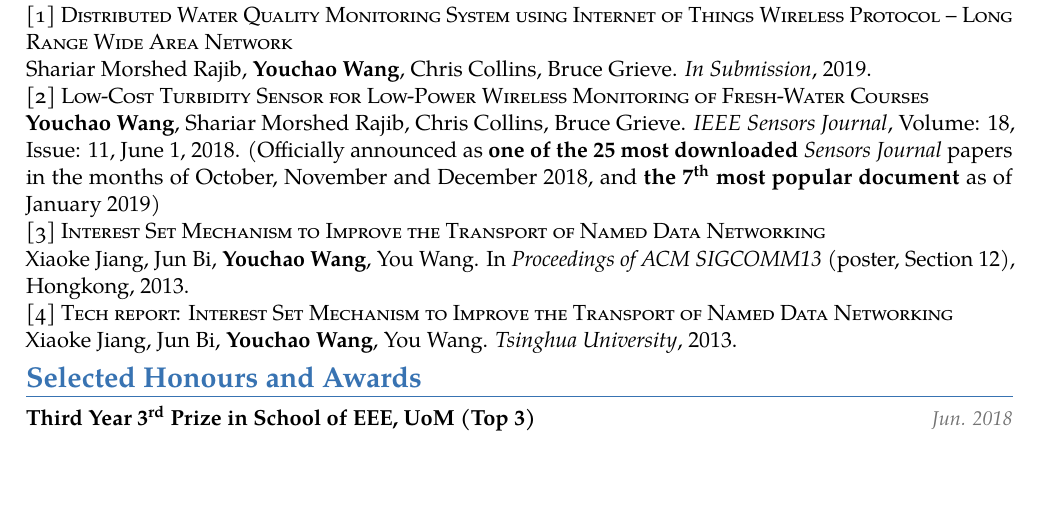
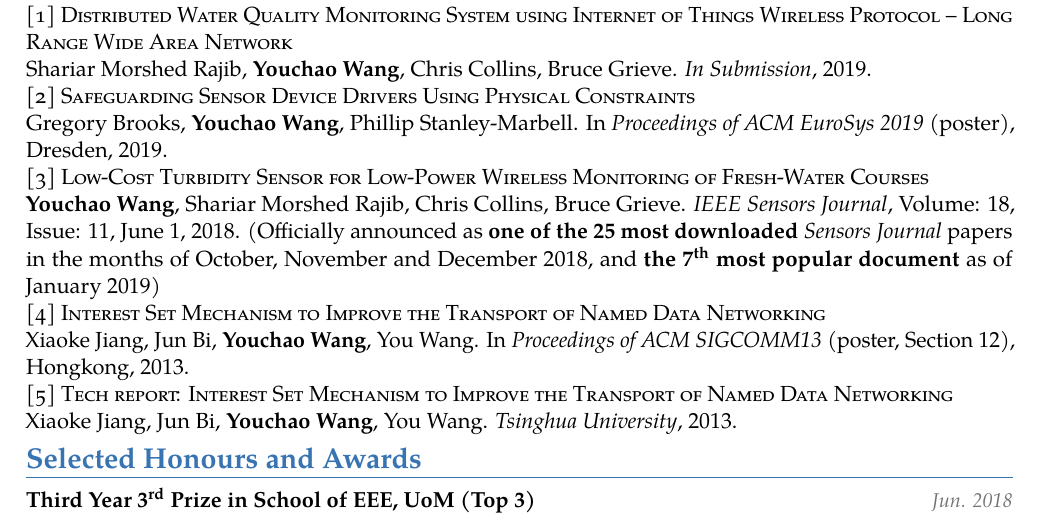
Before and after one commit to Siegfriedchao/CV, a LaTeX CV (main.tex): part of page 2 of 2, cut so that both start at the same text, the shorter picture padded with empty space. Compiled offline with pdfLaTeX.

Commit message:
Update my poster

```diff
--- a/main.tex
+++ b/main.tex
@@ -238,13 +238,16 @@
 \textsc{[1] Distributed Water Quality Monitoring System using Internet of Things Wireless Protocol – Long Range Wide Area Network}
 \newline  Shariar Morshed Rajib, \textbf{Youchao Wang}, Chris Collins, Bruce Grieve. \textit{In Submission}, 2019.
 
-\href{https://ieeexplore.ieee.org/document/8337739}{\textsc{[2] Low-Cost Turbidity Sensor for Low-Power Wireless Monitoring of Fresh-Water Courses}}
+\href{https://www.eurosys2019.org/wp-content/uploads/2019/03/eurosys19posters-abstract77.pdf}{\textsc{[2] Safeguarding Sensor Device Drivers Using Physical Constraints}}
+\newline  Gregory Brooks, \textbf{Youchao Wang}, Phillip Stanley-Marbell. In \textit{Proceedings of ACM EuroSys 2019} (poster), Dresden, 2019.
+
+\href{https://ieeexplore.ieee.org/document/8337739}{\textsc{[3] Low-Cost Turbidity Sensor for Low-Power Wireless Monitoring of Fresh-Water Courses}}
 \newline  \textbf{Youchao Wang}, Shariar Morshed Rajib, Chris Collins, Bruce Grieve. \textit{IEEE Sensors Journal}, Volume: 18, Issue: 11, June 1, 2018. (Officially announced as \textbf{one of the 25 most downloaded} \textit{Sensors Journal} papers in the months of October, November and December 2018, and \textbf{the 7\textsuperscript{th} most popular document} as of January 2019)
 
-\href{https://ndnsim.net/2.3/ndnsim-research-papers.html}{\textsc{[3] Interest Set Mechanism to Improve the Transport of Named Data Networking}}
+\href{https://ndnsim.net/2.3/ndnsim-research-papers.html}{\textsc{[4] Interest Set Mechanism to Improve the Transport of Named Data Networking}}
 \newline  Xiaoke Jiang, Jun Bi, \textbf{Youchao Wang}, You Wang. In \textit{Proceedings of ACM SIGCOMM13} (poster, Section 12), Hongkong, 2013.
 
-\href{http://netarchlab.tsinghua.edu.cn/~shock/THU-NetArchLab-ICN-TR-ISTSET-20130517.pdf}{\textsc{[4] Tech report: Interest Set Mechanism to Improve the Transport of Named Data Networking}}
+\href{http://netarchlab.tsinghua.edu.cn/~shock/THU-NetArchLab-ICN-TR-ISTSET-20130517.pdf}{\textsc{[5] Tech report: Interest Set Mechanism to Improve the Transport of Named Data Networking}}
 \newline  Xiaoke Jiang, Jun Bi, \textbf{Youchao Wang}, You Wang.\textit{ Tsinghua University}, 2013.
 
 % \vspace*{-0.1cm}
```
Also changed, not shown: main.pdf, 2 other files.
